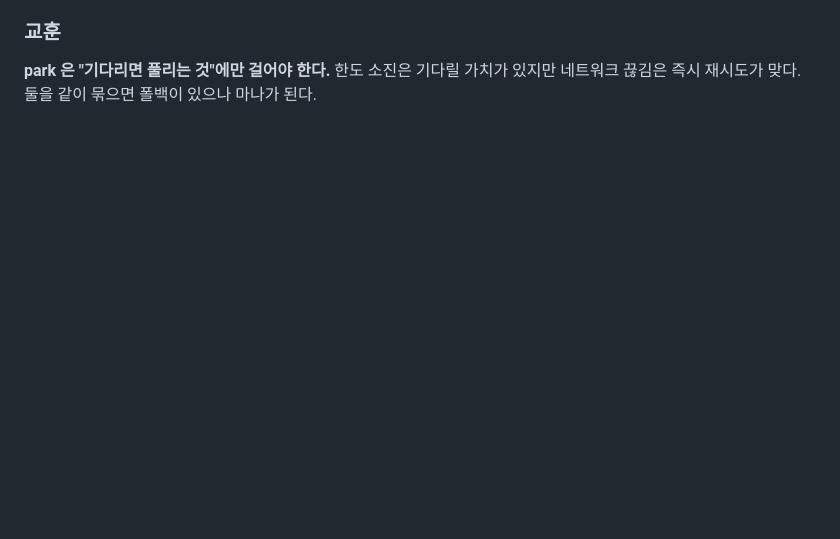
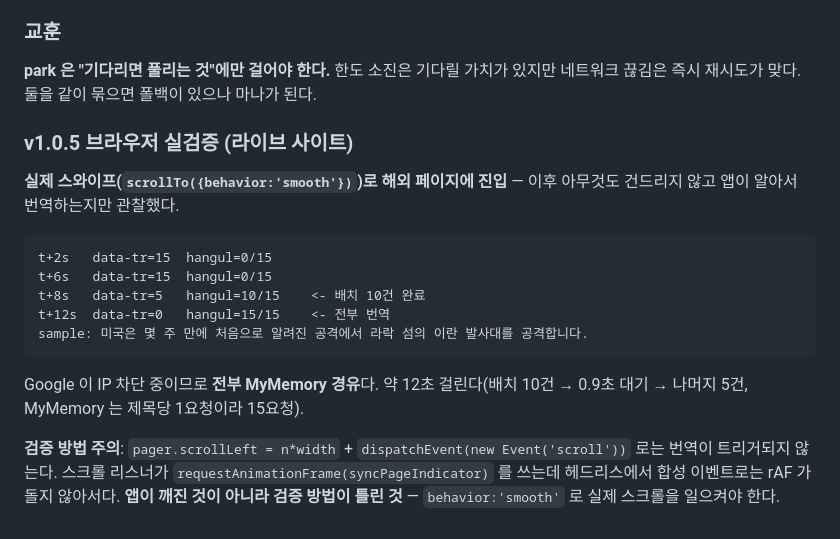
Before and after one commit to jayhouse2001/news_feed, a Markdown page: WORK_NOTE.md, the part around the change. Drawn GitHub-style; blank space fills up the shorter version.

Commit message:
Note the browser verification of 1.0.5
A real swipe translates all fifteen titles on its own in about twelve seconds,
through MyMemory since Google still blocks this IP.

Also records why the earlier probe read as a failure: driving the pager with
scrollLeft plus a synthetic scroll event does not run the rAF the scroll
listener schedules, so the sweep never fired. The app was fine; the probe was
not.

Co-Authored-By: Claude Opus 5 (1M context) <noreply@anthropic.com>

````diff
--- a/WORK_NOTE.md
+++ b/WORK_NOTE.md
@@ -1318,3 +1318,24 @@ throw 해서 **이미 번역된 앞의 결과까지 통째로 버렸다.**
 
 **park 은 "기다리면 풀리는 것"에만 걸어야 한다.** 한도 소진은 기다릴 가치가 있지만
 네트워크 끊김은 즉시 재시도가 맞다. 둘을 같이 묶으면 폴백이 있으나 마나가 된다.
+
+### v1.0.5 브라우저 실검증 (라이브 사이트)
+
+**실제 스와이프(`scrollTo({behavior:'smooth'})`)로 해외 페이지에 진입** — 이후 아무것도
+건드리지 않고 앱이 알아서 번역하는지만 관찰했다.
+
+```
+t+2s   data-tr=15  hangul=0/15
+t+6s   data-tr=15  hangul=0/15
+t+8s   data-tr=5   hangul=10/15    <- 배치 10건 완료
+t+12s  data-tr=0   hangul=15/15    <- 전부 번역
+sample: 미국은 몇 주 만에 처음으로 알려진 공격에서 라락 섬의 이란 발사대를 공격합니다.
+```
+
+Google 이 IP 차단 중이므로 **전부 MyMemory 경유**다. 약 12초 걸린다(배치 10건 →
+0.9초 대기 → 나머지 5건, MyMemory 는 제목당 1요청이라 15요청).
+
+**검증 방법 주의**: `pager.scrollLeft = n*width` + `dispatchEvent(new Event('scroll'))`
+로는 번역이 트리거되지 않는다. 스크롤 리스너가 `requestAnimationFrame(syncPageIndicator)`
+를 쓰는데 헤드리스에서 합성 이벤트로는 rAF 가 돌지 않아서다. **앱이 깨진 것이 아니라
+검증 방법이 틀린 것** — `behavior:'smooth'` 로 실제 스크롤을 일으켜야 한다.
````
